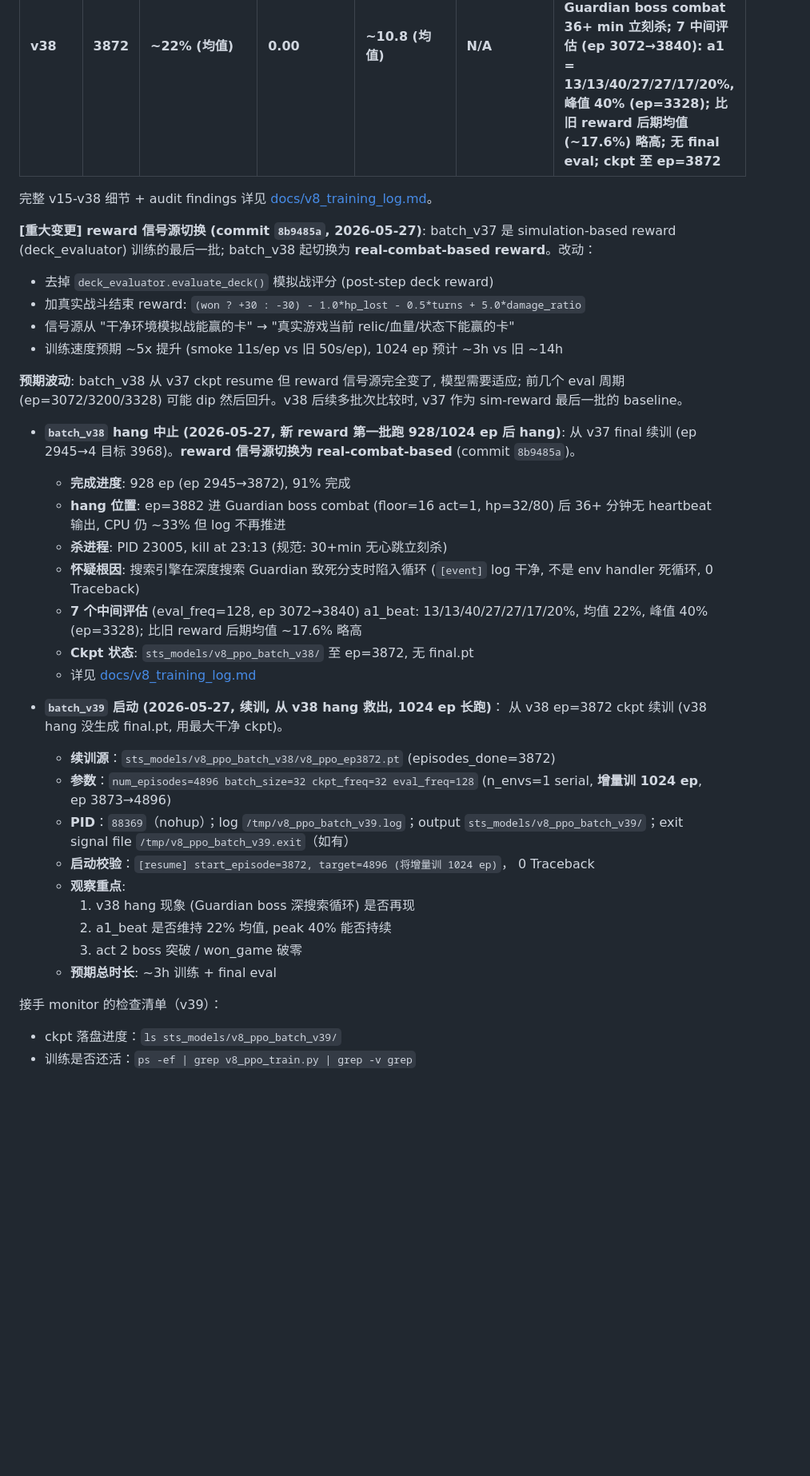
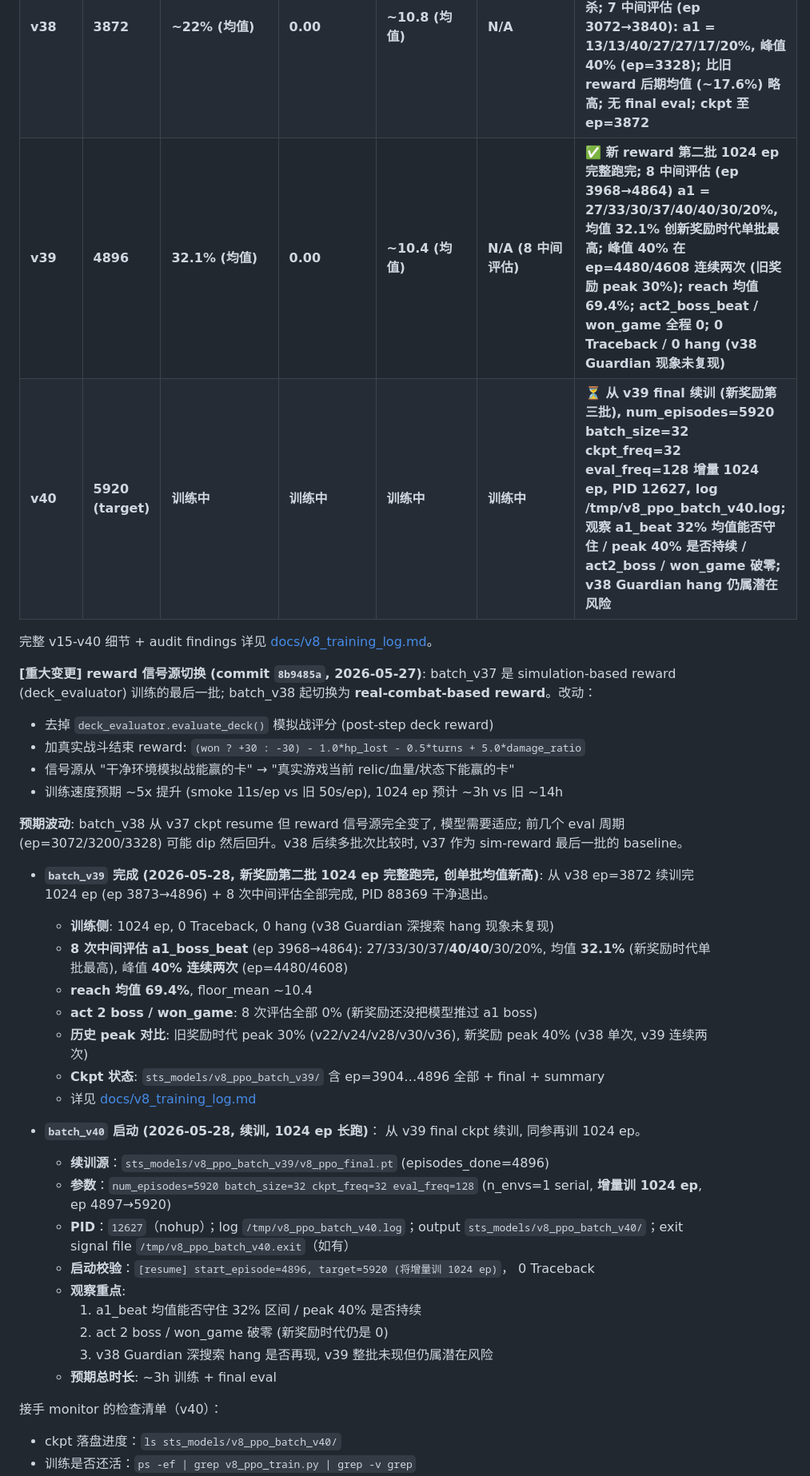
Before and after one commit to deewhale/ml-demos, a Markdown page: CLAUDE.md, the part around one of its changes. Shown at 80% size. Drawn GitHub-style; blank space fills up the shorter version.

```diff
--- a/CLAUDE.md
+++ b/CLAUDE.md
@@ -162,7 +161,9 @@ CLAUDE.md 只保留最近活跃训练 + 还在用的知识。
 | **v37** | **2944** | **16.7%** | **0.00** | **12.53** | **30/30** | **⚠ 旧 reward (simulation-based deck_evaluator) 训练的最后一批; act2_boss_beat=3.33% (历史第二次破零, 上次为 batch_v32); reached_boss=66.7% (持续高位); floor_mean=12.53 (相对高); boss reach 均衡 Slime=5 / Hexa=4 / Guardian=6; boss_kill 仍全 0** |
 | **v38** | **3872** | **~22% (均值)** | **0.00** | **~10.8 (均值)** | **N/A** | **⚠ 新 reward (real-combat) 第一批; 跑 928/1024 ep 后 ep=3882 hang 在 Guardian boss combat 36+ min 立刻杀; 7 中间评估 (ep 3072→3840): a1 = 13/13/40/27/27/17/20%, 峰值 40% (ep=3328); 比旧 reward 后期均值 (~17.6%) 略高; 无 final eval; ckpt 至 ep=3872** |
+| **v39** | **4896** | **32.1% (均值)** | **0.00** | **~10.4 (均值)** | **N/A (8 中间评估)** | **✅ 新 reward 第二批 1024 ep 完整跑完; 8 中间评估 (ep 3968→4864) a1 = 27/33/30/37/40/40/30/20%, 均值 32.1% 创新奖励时代单批最高; 峰值 40% 在 ep=4480/4608 连续两次 (旧奖励 peak 30%); reach 均值 69.4%; act2_boss_beat / won_game 全程 0; 0 Traceback / 0 hang (v38 Guardian 现象未复现)** |
+| **v40** | **5920 (target)** | **训练中** | **训练中** | **训练中** | **训练中** | **⏳ 从 v39 final 续训 (新奖励第三批), num_episodes=5920 batch_size=32 ckpt_freq=32 eval_freq=128 增量 1024 ep, PID 12627, log /tmp/v8_ppo_batch_v40.log; 观察 a1_beat 32% 均值能否守住 / peak 40% 是否持续 / act2_boss / won_game 破零; v38 Guardian hang 仍属潜在风险** |
 
-完整 v15-v38 细节 + audit findings 详见 [docs/v8_training_log.md](docs/v8_training_log.md)。
+完整 v15-v40 细节 + audit findings 详见 [docs/v8_training_log.md](docs/v8_training_log.md)。
 
 **[重大变更] reward 信号源切换 (commit `8b9485a`, 2026-05-27)**:
 batch_v37 是 simulation-based reward (deck_evaluator) 训练的最后一批; batch_v38
@@ -178,35 +179,33 @@ batch_v37 是 simulation-based reward (deck_evaluator) 训练的最后一批; ba
 前几个 eval 周期 (ep=3072/3200/3328) 可能 dip 然后回升。v38 后续多批次比较时,
 v37 作为 sim-reward 最后一批的 baseline。
 
-- **`batch_v38` hang 中止 (2026-05-27, 新 reward 第一批跑 928/1024 ep 后 hang)**:
-  从 v37 final 续训 (ep 2945→4 目标 3968)。**reward 信号源切换为 real-combat-based**
-  (commit `8b9485a`)。
-  - **完成进度**: 928 ep (ep 2945→3872), 91% 完成
-  - **hang 位置**: ep=3882 进 Guardian boss combat (floor=16 act=1, hp=32/80) 后
-    36+ 分钟无 heartbeat 输出, CPU 仍 ~33% 但 log 不再推进
-  - **杀进程**: PID 23005, kill at 23:13 (规范: 30+min 无心跳立刻杀)
-  - **怀疑根因**: 搜索引擎在深度搜索 Guardian 致死分支时陷入循环
-    (`[event]` log 干净, 不是 env handler 死循环, 0 Traceback)
-  - **7 个中间评估** (eval_freq=128, ep 3072→3840) a1_beat: 13/13/40/27/27/17/20%,
-    均值 22%, 峰值 40% (ep=3328); 比旧 reward 后期均值 ~17.6% 略高
-  - **Ckpt 状态**: `sts_models/v8_ppo_batch_v38/` 至 ep=3872, 无 final.pt
+- **`batch_v39` 完成 (2026-05-28, 新奖励第二批 1024 ep 完整跑完, 创单批均值新高)**:
+  从 v38 ep=3872 续训完 1024 ep (ep 3873→4896) + 8 次中间评估全部完成, PID 88369 干净退出。
+  - **训练侧**: 1024 ep, 0 Traceback, 0 hang (v38 Guardian 深搜索 hang 现象未复现)
+  - **8 次中间评估 a1_boss_beat** (ep 3968→4864): 27/33/30/37/**40/40**/30/20%,
+    均值 **32.1%** (新奖励时代单批最高), 峰值 **40% 连续两次** (ep=4480/4608)
+  - **reach 均值 69.4%**, floor_mean ~10.4
+  - **act 2 boss / won_game**: 8 次评估全部 0% (新奖励还没把模型推过 a1 boss)
+  - **历史 peak 对比**: 旧奖励时代 peak 30% (v22/v24/v28/v30/v36), 新奖励 peak 40%
+    (v38 单次, v39 连续两次)
+  - **Ckpt 状态**: `sts_models/v8_ppo_batch_v39/` 含 ep=3904…4896 全部 + final + summary
   - 详见 [docs/v8_training_log.md](docs/v8_training_log.md)
 
-- **`batch_v39` 启动 (2026-05-27, 续训, 从 v38 hang 救出, 1024 ep 长跑)**：
-  从 v38 ep=3872 ckpt 续训 (v38 hang 没生成 final.pt, 用最大干净 ckpt)。
-  - **续训源**：`sts_models/v8_ppo_batch_v38/v8_ppo_ep3872.pt` (episodes_done=3872)
-  - **参数**：`num_episodes=4896 batch_size=32 ckpt_freq=32 eval_freq=128`
-    (n_envs=1 serial, **增量训 1024 ep**, ep 3873→4896)
-  - **PID**：`88369`（nohup）；log `/tmp/v8_ppo_batch_v39.log`；output
-    `sts_models/v8_ppo_batch_v39/`；exit signal file `/tmp/v8_ppo_batch_v39.exit`（如有）
-  - **启动校验**：`[resume] start_episode=3872, target=4896 (将增量训 1024 ep)`，
+- **`batch_v40` 启动 (2026-05-28, 续训, 1024 ep 长跑)**：
+  从 v39 final ckpt 续训, 同参再训 1024 ep。
+  - **续训源**：`sts_models/v8_ppo_batch_v39/v8_ppo_final.pt` (episodes_done=4896)
+  - **参数**：`num_episodes=5920 batch_size=32 ckpt_freq=32 eval_freq=128`
+    (n_envs=1 serial, **增量训 1024 ep**, ep 4897→5920)
+  - **PID**：`12627`（nohup）；log `/tmp/v8_ppo_batch_v40.log`；output
+    `sts_models/v8_ppo_batch_v40/`；exit signal file `/tmp/v8_ppo_batch_v40.exit`（如有）
+  - **启动校验**：`[resume] start_episode=4896, target=5920 (将增量训 1024 ep)`，
     0 Traceback
   - **观察重点**:
-    1. v38 hang 现象 (Guardian boss 深搜索循环) 是否再现
-    2. a1_beat 是否维持 22% 均值, peak 40% 能否持续
-    3. act 2 boss 突破 / won_game 破零
+    1. a1_beat 均值能否守住 32% 区间 / peak 40% 是否持续
+    2. act 2 boss / won_game 破零 (新奖励时代仍是 0)
+    3. v38 Guardian 深搜索 hang 是否再现, v39 整批未现但仍属潜在风险
   - **预期总时长**: ~3h 训练 + final eval
 
-接手 monitor 的检查清单（v39）：
-- ckpt 落盘进度：`ls sts_models/v8_ppo_batch_v39/`
+接手 monitor 的检查清单（v40）：
+- ckpt 落盘进度：`ls sts_models/v8_ppo_batch_v40/`
 - 训练是否还活：`ps -ef | grep v8_ppo_train.py | grep -v grep`
```
Also changed, not shown: other parts of CLAUDE.md (+4 -5 lines), docs/v8_training_log.md (+42 -0 lines).
